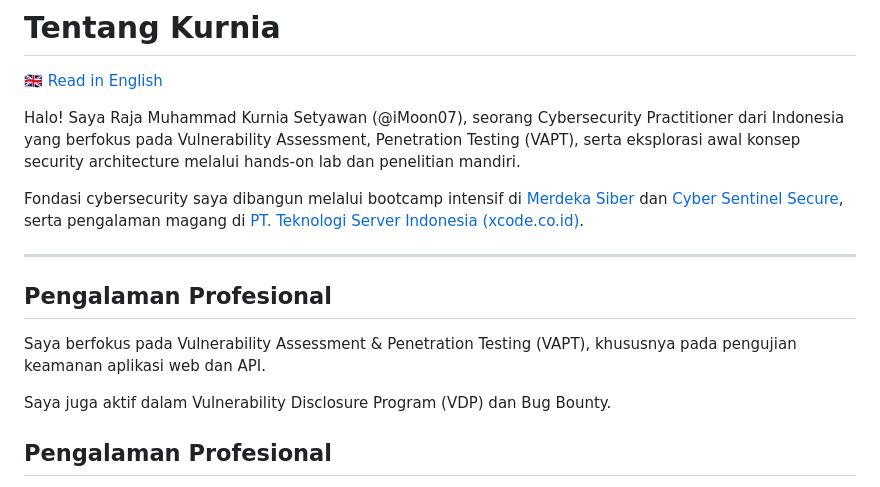
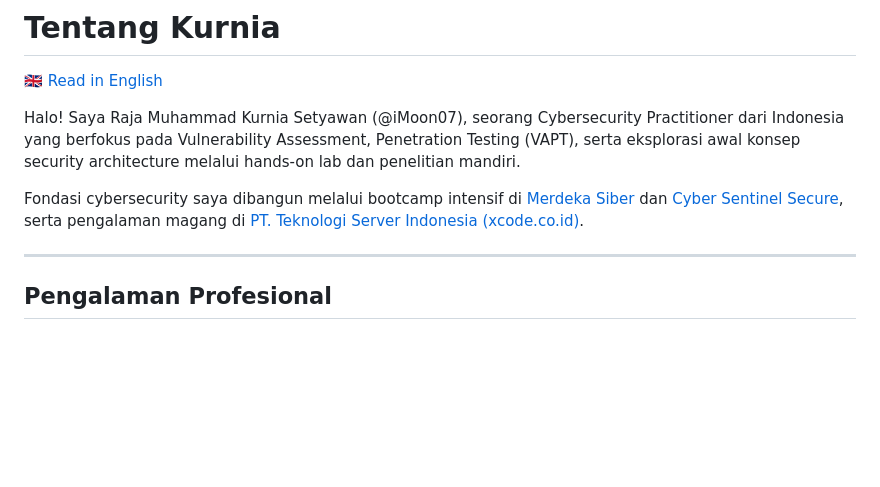
Before and after one commit to iMoon07/imoon07.github.io, a Markdown page: content/about-me-id.md, the part around the change. Rendered like a GitHub page; blank space fills up the shorter version.

```diff
--- a/content/about-me-id.md
+++ b/content/about-me-id.md
@@ -7,12 +7,6 @@ Halo! Saya Raja Muhammad Kurnia Setyawan (@iMoon07), seorang Cybersecurity Pract
 Fondasi cybersecurity saya dibangun melalui bootcamp intensif di [Merdeka Siber](https://merdekasiber.com) dan [Cyber Sentinel Secure](https://cybersentinelsecure.asia/), serta pengalaman magang di [PT. Teknologi Server Indonesia (xcode.co.id)](https://xcode.co.id).
 
 ---
-
-## Pengalaman Profesional
-
-Saya berfokus pada Vulnerability Assessment & Penetration Testing (VAPT), khususnya pada pengujian keamanan aplikasi web dan API.
-
-Saya juga aktif dalam Vulnerability Disclosure Program (VDP) dan Bug Bounty.
 
 ## Pengalaman Profesional
 
```
